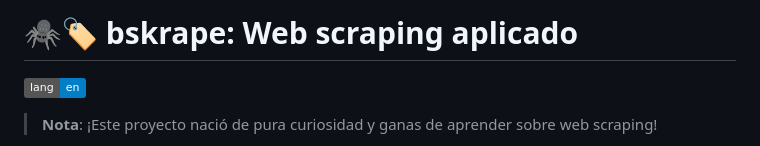
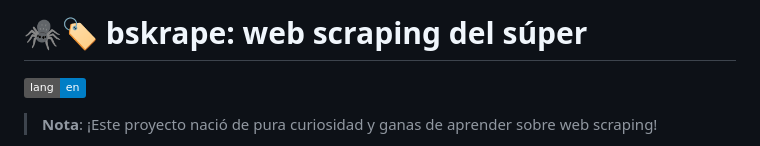
Before and after one commit to viccc287/bskrape, a Markdown page: README.es.md, the part around the change. Rendered like a GitHub page; badges without logos.

```diff
--- a/README.es.md
+++ b/README.es.md
@@ -1,4 +1,4 @@
-# 🕷️🏷️ bskrape: Web scraping aplicado
+# 🕷️🏷️ bskrape: web scraping del súper
 [![en](https://img.shields.io/badge/lang-en-blue.svg)](https://github.com/viccc287/bskrape/blob/main/README.md)
 
 > **Nota**: ¡Este proyecto nació de pura curiosidad y ganas de aprender sobre web scraping!
```
Also changed, not shown: README.md (+1 -1 lines).
